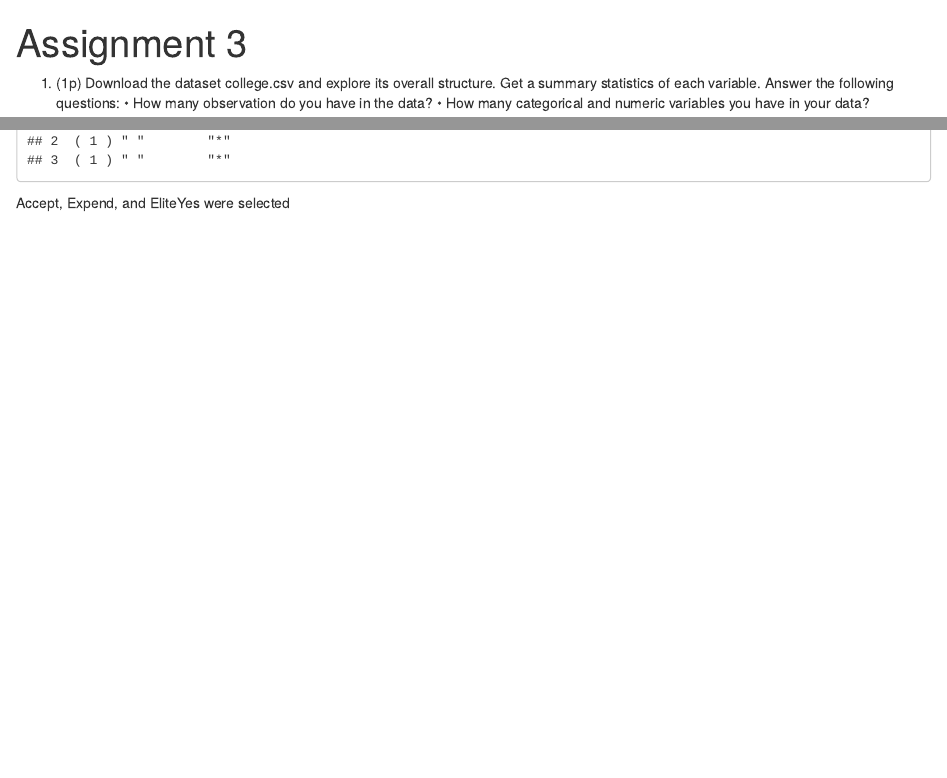
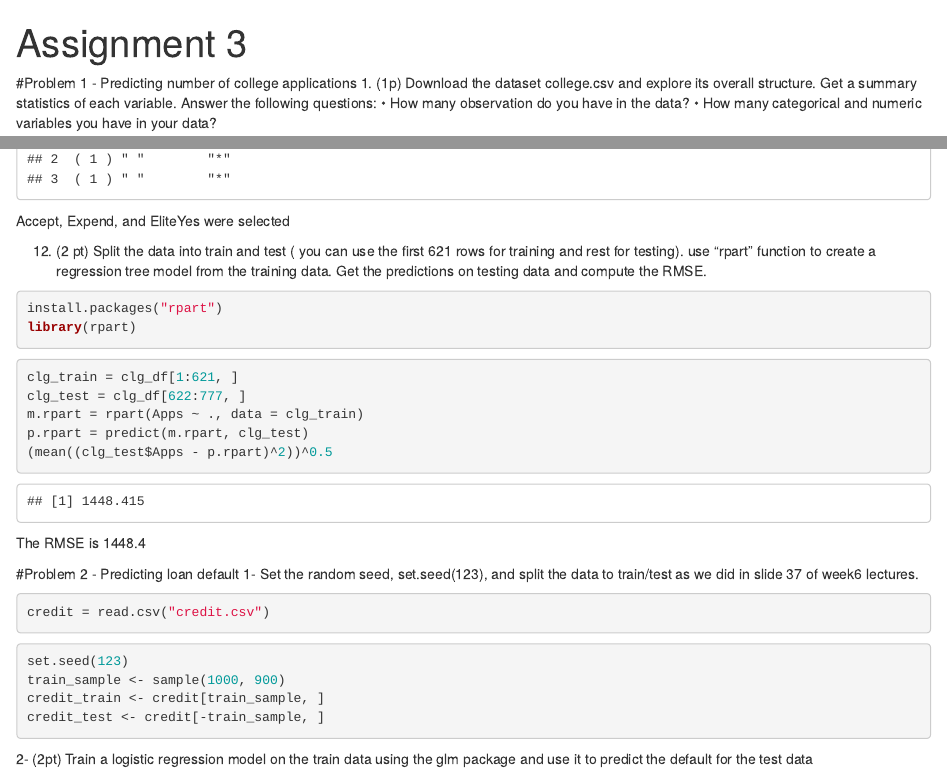
Before and after one commit to mluning4669/Regression, an R Markdown document (wrkdir/regression.Rmd): the page in a window 1100 px wide, from its top, and a second part further down, joined at a grey line. Rendered offline with R 4.5, knitr and Pandoc, with nearby package versions.

Commit message:
Finish questions 11, 12 and 2.1

````diff
--- a/wrkdir/regression.Rmd
+++ b/wrkdir/regression.Rmd
@@ -2,7 +2,7 @@
 title: "Assignment 3"
 output: html_notebook
 ---
-
+#Problem 1 - Predicting number of college applications
 1. (1p) Download the dataset college.csv and explore its overall structure. Get a summary statistics of each
 variable. Answer the following questions:
 • How many observation do you have in the data?
@@ -129,3 +129,41 @@ step.model
 summary(step.model$finalModel)
 ```
 Accept, Expend, and EliteYes were selected
+
+12. (2 pt) Split the data into train and test ( you can use the first 621 rows for training and rest for testing). use
+“rpart” function to create a regression tree model from the training data. Get the predictions on testing data
+and compute the RMSE.
+
+```{r}
+install.packages("rpart")
+library(rpart)
+```
+
+```{r}
+clg_train = clg_df[1:621, ]
+clg_test = clg_df[622:777, ]
+m.rpart = rpart(Apps ~ ., data = clg_train)
+p.rpart = predict(m.rpart, clg_test)
+(mean((clg_test$Apps - p.rpart)^2))^0.5
+```
+The RMSE is 1448.4
+
+#Problem 2 - Predicting loan default
+1- Set the random seed, set.seed(123), and split the data to train/test as we did in slide 37 of week6
+lectures.
+```{r}
+credit = read.csv("credit.csv")
+```
+```{r}
+set.seed(123)
+train_sample <- sample(1000, 900)
+credit_train <- credit[train_sample, ]
+credit_test <- credit[-train_sample, ]
+```
+
+2- (2pt) Train a logistic regression model on the train data using the glm package and use it to predict
+the default for the test data
+
+```{r}
+
+```
````
Also changed, not shown: wrkdir/regression.nb.html.
